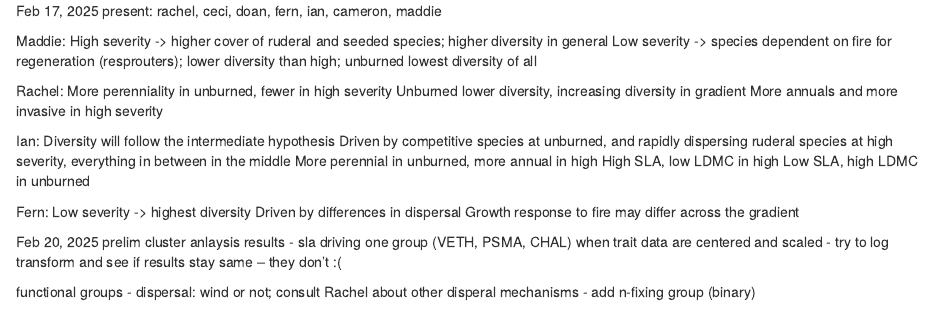
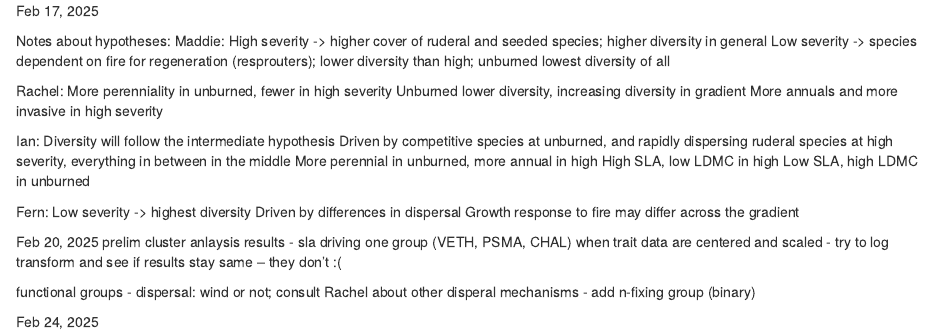
Before and after one commit to ianwinick/FunEco_CommEcologyPaper, an R Markdown document (meeting-notes/meeting-notes-log.Rmd): the page in a window 1100 px wide, from its top. Rendered offline with R 4.5, knitr and Pandoc, with nearby package versions.

Commit message:
Update and rename 2025-02-17.Rmd to meeting-notes-log.Rmd
adding something to meeting notes

```diff
--- a/meeting-notes/2025-02-17.Rmd
+++ b/meeting-notes/meeting-notes-log.Rmd
@@ -1,6 +1,6 @@
 Feb 17, 2025
-present: rachel, ceci, doan, fern, ian, cameron, maddie
 
+Notes about hypotheses:
 Maddie:
 High severity -> higher cover of ruderal and seeded species; higher diversity in general
 Low severity -> species dependent on fire for regeneration (resprouters); lower diversity than high; unburned lowest diversity of all
@@ -30,3 +30,5 @@ prelim cluster anlaysis results
 functional groups
 - dispersal: wind or not; consult Rachel about other disperal mechanisms
 - add n-fixing group (binary)
+
+Feb 24, 2025
```
